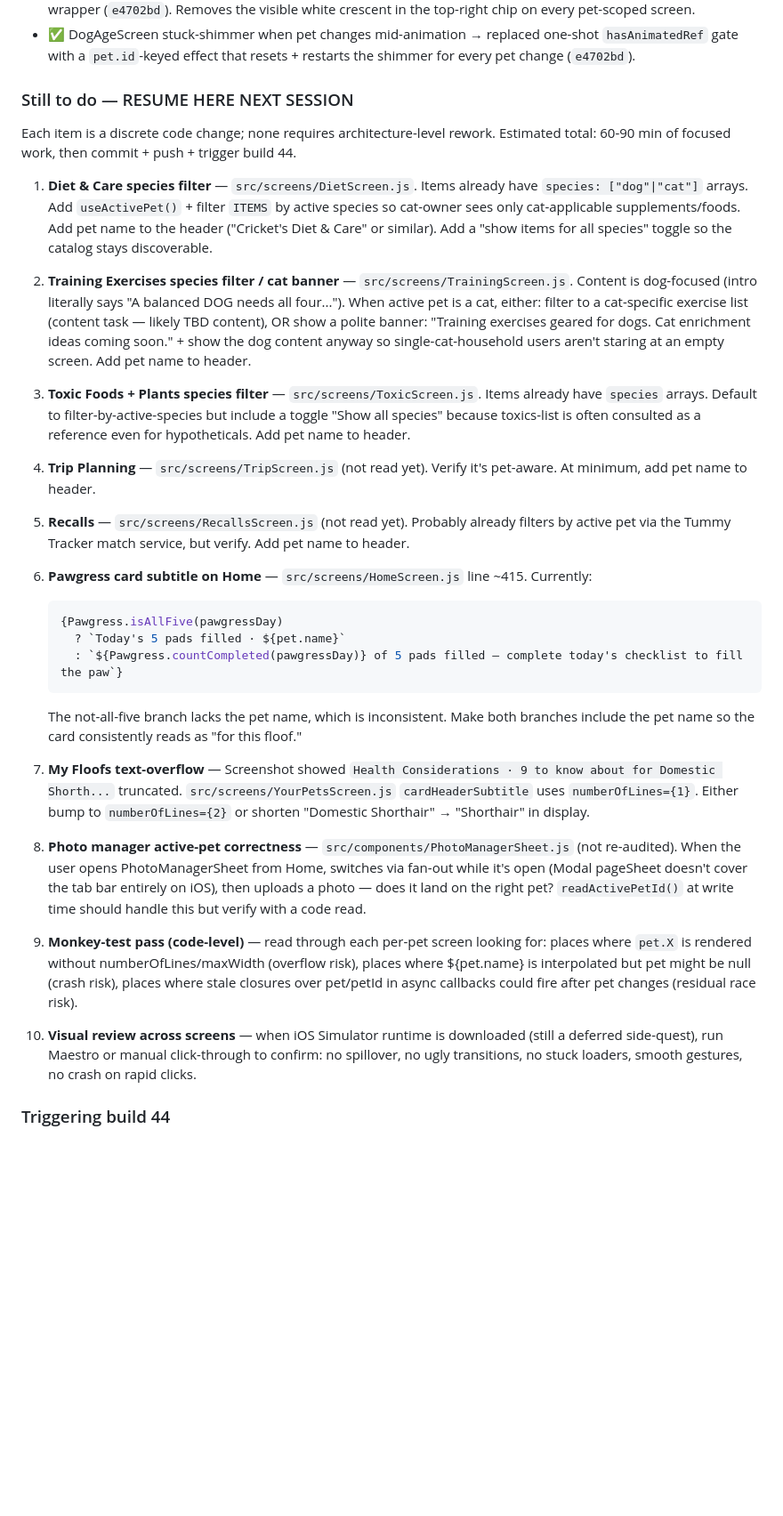
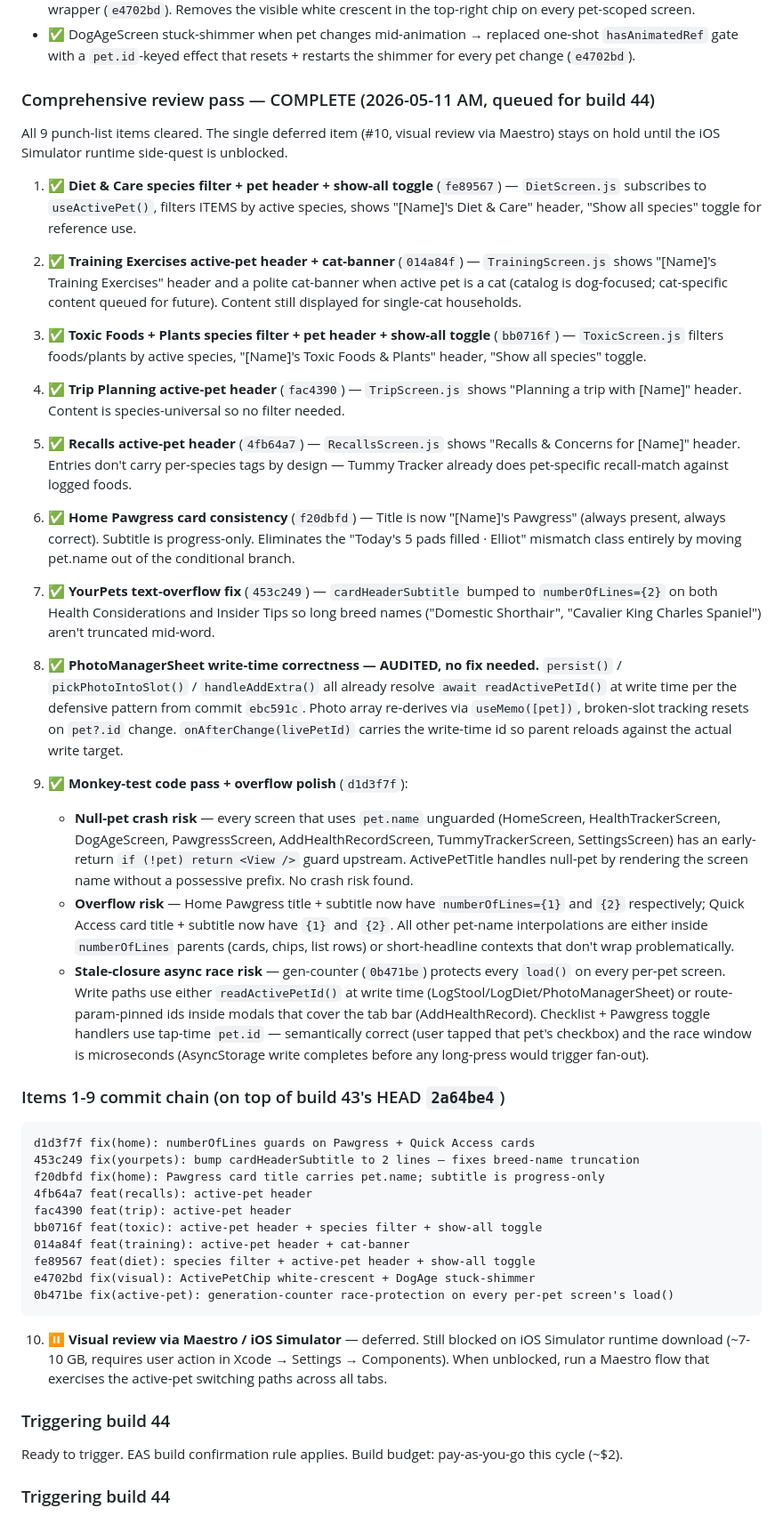
Before and after one commit to bassklaft/stick-around, a Markdown page: OVERNIGHT_NOTES.md, the part around the change. Shown at 89% size. GitHub-like rendering; blank space fills up the shorter version.

Commit message:
docs: mark comprehensive review pass complete — 9/9 items cleared
Replaces the "Still to do" punch list with a per-item summary of
what was committed and the audit findings. The single remaining
item (#10, visual review via Maestro) stays on hold pending the
iOS Simulator runtime download. Build 44 is now ready to trigger
pending the EAS build confirmation rule.

Co-Authored-By: Claude Opus 4.7 (1M context) <noreply@anthropic.com>

````diff
--- a/OVERNIGHT_NOTES.md
+++ b/OVERNIGHT_NOTES.md
@@ -30,35 +30,51 @@ Max's ask for this pass: a true one-and-done re-engineering so every switching p
 - ✅ ActivePetChip avatar size 32 inside 28-px ring → switched to render PetAvatar at size 26 directly with no ring wrapper (`e4702bd`). Removes the visible white crescent in the top-right chip on every pet-scoped screen.
 - ✅ DogAgeScreen stuck-shimmer when pet changes mid-animation → replaced one-shot `hasAnimatedRef` gate with a `pet.id`-keyed effect that resets + restarts the shimmer for every pet change (`e4702bd`).
 
-### Still to do — RESUME HERE NEXT SESSION
+### Comprehensive review pass — COMPLETE (2026-05-11 AM, queued for build 44)
 
-Each item is a discrete code change; none requires architecture-level rework. Estimated total: 60-90 min of focused work, then commit + push + trigger build 44.
+All 9 punch-list items cleared. The single deferred item (#10, visual review via Maestro) stays on hold until the iOS Simulator runtime side-quest is unblocked.
 
-1. **Diet & Care species filter** — `src/screens/DietScreen.js`. Items already have `species: ["dog"|"cat"]` arrays. Add `useActivePet()` + filter `ITEMS` by active species so cat-owner sees only cat-applicable supplements/foods. Add pet name to the header ("Cricket's Diet & Care" or similar). Add a "show items for all species" toggle so the catalog stays discoverable.
+1. ✅ **Diet & Care species filter + pet header + show-all toggle** (`fe89567`) — `DietScreen.js` subscribes to `useActivePet()`, filters ITEMS by active species, shows "[Name]'s Diet & Care" header, "Show all species" toggle for reference use.
 
-2. **Training Exercises species filter / cat banner** — `src/screens/TrainingScreen.js`. Content is dog-focused (intro literally says "A balanced DOG needs all four..."). When active pet is a cat, either: filter to a cat-specific exercise list (content task — likely TBD content), OR show a polite banner: "Training exercises geared for dogs. Cat enrichment ideas coming soon." + show the dog content anyway so single-cat-household users aren't staring at an empty screen. Add pet name to header.
+2. ✅ **Training Exercises active-pet header + cat-banner** (`014a84f`) — `TrainingScreen.js` shows "[Name]'s Training Exercises" header and a polite cat-banner when active pet is a cat (catalog is dog-focused; cat-specific content queued for future). Content still displayed for single-cat households.
 
-3. **Toxic Foods + Plants species filter** — `src/screens/ToxicScreen.js`. Items already have `species` arrays. Default to filter-by-active-species but include a toggle "Show all species" because toxics-list is often consulted as a reference even for hypotheticals. Add pet name to header.
+3. ✅ **Toxic Foods + Plants species filter + pet header + show-all toggle** (`bb0716f`) — `ToxicScreen.js` filters foods/plants by active species, "[Name]'s Toxic Foods & Plants" header, "Show all species" toggle.
 
-4. **Trip Planning** — `src/screens/TripScreen.js` (not read yet). Verify it's pet-aware. At minimum, add pet name to header.
+4. ✅ **Trip Planning active-pet header** (`fac4390`) — `TripScreen.js` shows "Planning a trip with [Name]" header. Content is species-universal so no filter needed.
 
-5. **Recalls** — `src/screens/RecallsScreen.js` (not read yet). Probably already filters by active pet via the Tummy Tracker match service, but verify. Add pet name to header.
+5. ✅ **Recalls active-pet header** (`4fb64a7`) — `RecallsScreen.js` shows "Recalls & Concerns for [Name]" header. Entries don't carry per-species tags by design — Tummy Tracker already does pet-specific recall-match against logged foods.
 
-6. **Pawgress card subtitle on Home** — `src/screens/HomeScreen.js` line ~415. Currently:
-   ```js
-   {Pawgress.isAllFive(pawgressDay)
-     ? `Today's 5 pads filled · ${pet.name}`
-     : `${Pawgress.countCompleted(pawgressDay)} of 5 pads filled — complete today's checklist to fill the paw`}
-   ```
-   The not-all-five branch lacks the pet name, which is inconsistent. Make both branches include the pet name so the card consistently reads as "for this floof."
+6. ✅ **Home Pawgress card consistency** (`f20dbfd`) — Title is now "[Name]'s Pawgress" (always present, always correct). Subtitle is progress-only. Eliminates the "Today's 5 pads filled · Elliot" mismatch class entirely by moving pet.name out of the conditional branch.
 
-7. **My Floofs text-overflow** — Screenshot showed `Health Considerations · 9 to know about for Domestic Shorth...` truncated. `src/screens/YourPetsScreen.js` `cardHeaderSubtitle` uses `numberOfLines={1}`. Either bump to `numberOfLines={2}` or shorten "Domestic Shorthair" → "Shorthair" in display.
+7. ✅ **YourPets text-overflow fix** (`453c249`) — `cardHeaderSubtitle` bumped to `numberOfLines={2}` on both Health Considerations and Insider Tips so long breed names ("Domestic Shorthair", "Cavalier King Charles Spaniel") aren't truncated mid-word.
 
-8. **Photo manager active-pet correctness** — `src/components/PhotoManagerSheet.js` (not re-audited). When the user opens PhotoManagerSheet from Home, switches via fan-out while it's open (Modal pageSheet doesn't cover the tab bar entirely on iOS), then uploads a photo — does it land on the right pet? `readActivePetId()` at write time should handle this but verify with a code read.
+8. ✅ **PhotoManagerSheet write-time correctness — AUDITED, no fix needed.** `persist()` / `pickPhotoIntoSlot()` / `handleAddExtra()` all already resolve `await readActivePetId()` at write time per the defensive pattern from commit `ebc591c`. Photo array re-derives via `useMemo([pet])`, broken-slot tracking resets on `pet?.id` change. `onAfterChange(livePetId)` carries the write-time id so parent reloads against the actual write target.
 
-9. **Monkey-test pass (code-level)** — read through each per-pet screen looking for: places where `pet.X` is rendered without numberOfLines/maxWidth (overflow risk), places where ${pet.name} is interpolated but pet might be null (crash risk), places where stale closures over pet/petId in async callbacks could fire after pet changes (residual race risk).
+9. ✅ **Monkey-test code pass + overflow polish** (`d1d3f7f`):
+   - **Null-pet crash risk** — every screen that uses `pet.name` unguarded (HomeScreen, HealthTrackerScreen, DogAgeScreen, PawgressScreen, AddHealthRecordScreen, TummyTrackerScreen, SettingsScreen) has an early-return `if (!pet) return <View />` guard upstream. ActivePetTitle handles null-pet by rendering the screen name without a possessive prefix. No crash risk found.
+   - **Overflow risk** — Home Pawgress title + subtitle now have `numberOfLines={1}` and `{2}` respectively; Quick Access card title + subtitle now have `{1}` and `{2}`. All other pet-name interpolations are either inside `numberOfLines` parents (cards, chips, list rows) or short-headline contexts that don't wrap problematically.
+   - **Stale-closure async race risk** — gen-counter (`0b471be`) protects every `load()` on every per-pet screen. Write paths use either `readActivePetId()` at write time (LogStool/LogDiet/PhotoManagerSheet) or route-param-pinned ids inside modals that cover the tab bar (AddHealthRecord). Checklist + Pawgress toggle handlers use tap-time `pet.id` — semantically correct (user tapped that pet's checkbox) and the race window is microseconds (AsyncStorage write completes before any long-press would trigger fan-out).
 
-10. **Visual review across screens** — when iOS Simulator runtime is downloaded (still a deferred side-quest), run Maestro or manual click-through to confirm: no spillover, no ugly transitions, no stuck loaders, smooth gestures, no crash on rapid clicks.
+### Items 1-9 commit chain (on top of build 43's HEAD `2a64be4`)
+
+```
+d1d3f7f fix(home): numberOfLines guards on Pawgress + Quick Access cards
+453c249 fix(yourpets): bump cardHeaderSubtitle to 2 lines — fixes breed-name truncation
+f20dbfd fix(home): Pawgress card title carries pet.name; subtitle is progress-only
+4fb64a7 feat(recalls): active-pet header
+fac4390 feat(trip): active-pet header
+bb0716f feat(toxic): active-pet header + species filter + show-all toggle
+014a84f feat(training): active-pet header + cat-banner
+fe89567 feat(diet): species filter + active-pet header + show-all toggle
+e4702bd fix(visual): ActivePetChip white-crescent + DogAge stuck-shimmer
+0b471be fix(active-pet): generation-counter race-protection on every per-pet screen's load()
+```
+
+10. ⏸ **Visual review via Maestro / iOS Simulator** — deferred. Still blocked on iOS Simulator runtime download (~7-10 GB, requires user action in Xcode → Settings → Components). When unblocked, run a Maestro flow that exercises the active-pet switching paths across all tabs.
+
+### Triggering build 44
+
+Ready to trigger. EAS build confirmation rule applies. Build budget: pay-as-you-go this cycle (~$2).
 
 ### Triggering build 44
 
````
